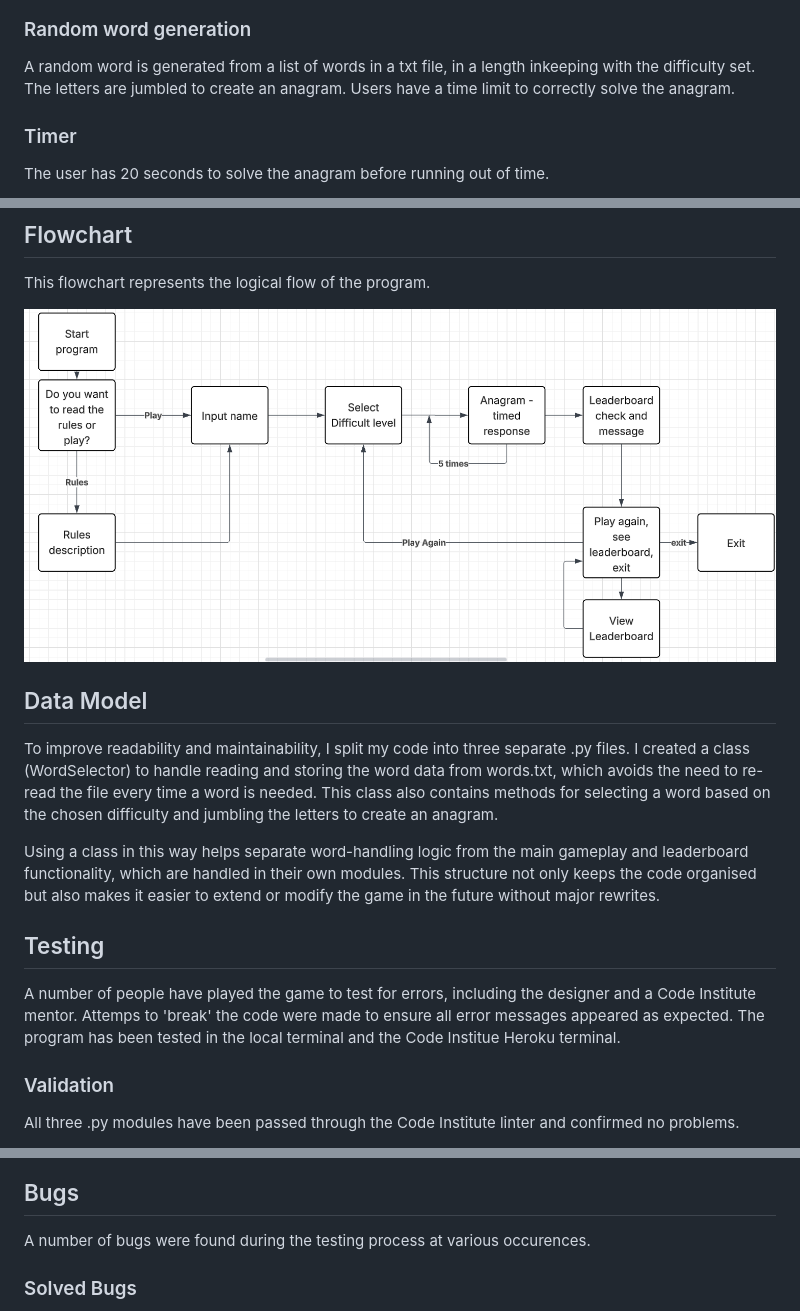
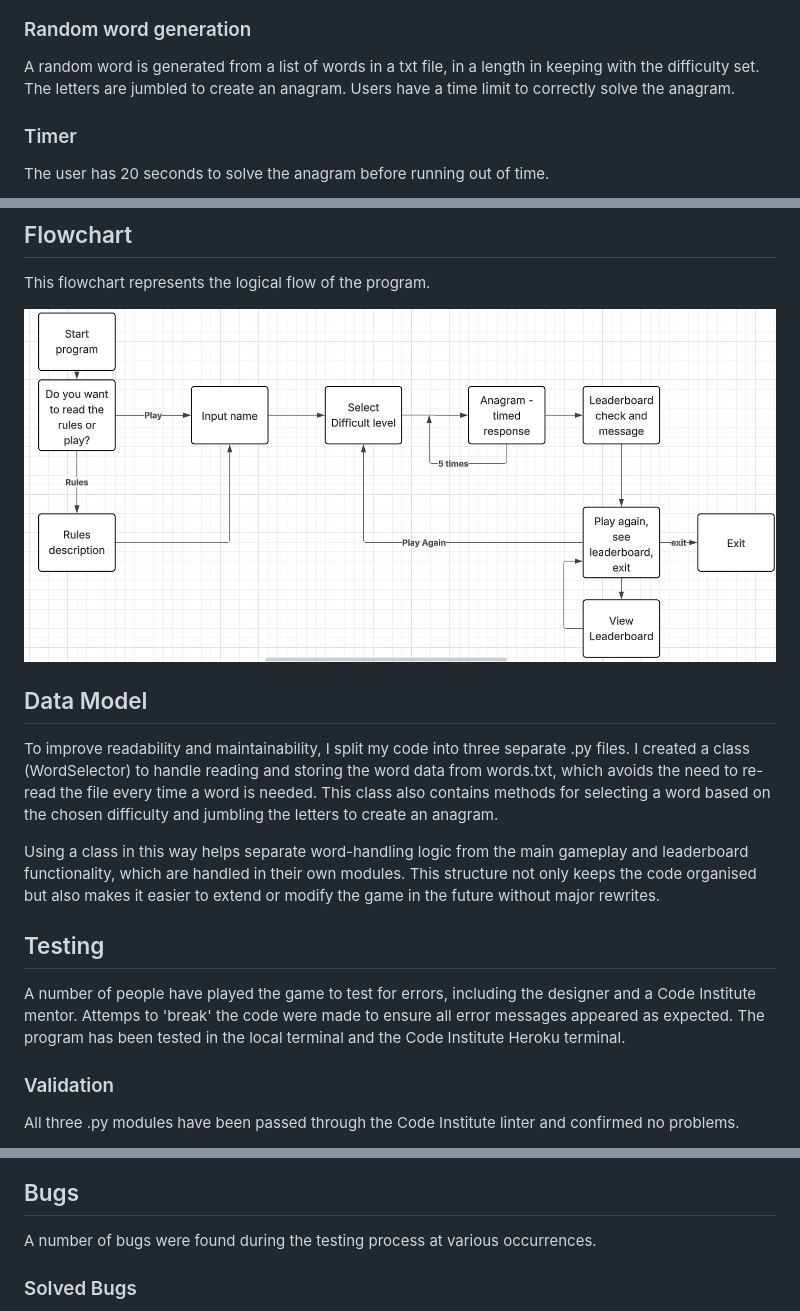
Before and after one commit to andrewpmilne/project-three-anagrams-game, a Markdown page: README.md, 3 parts joined by grey strips. GitHub-like rendering.

```diff
--- a/README.md
+++ b/README.md
@@ -37,7 +37,7 @@ Next, the user is able to select a difficulty level. This will determine the num
 ![Difficulty selection text](readme-resources/difficulty-selector.png)
 
 ### Random word generation
-A random word is generated from a list of words in a txt file, in a length inkeeping with the difficulty set. The letters are jumbled to create an anagram. Users have a time limit to correctly solve the anagram.
+A random word is generated from a list of words in a txt file, in a length in keeping with the difficulty set. The letters are jumbled to create an anagram. Users have a time limit to correctly solve the anagram.
 
 ### Timer
 The user has 20 seconds to solve the anagram before running out of time.
@@ -85,7 +85,7 @@ To improve readability and maintainability, I split my code into three separate
 Using a class in this way helps separate word-handling logic from the main gameplay and leaderboard functionality, which are handled in their own modules. This structure not only keeps the code organised but also makes it easier to extend or modify the game in the future without major rewrites.
 
 ## Testing
-A number of people have played the game to test for errors, including the designer and a Code Institute mentor. Attemps to 'break' the code were made to ensure all error messages appeared as expected. The program has been tested in the local terminal and the Code Institue Heroku terminal.
+A number of people have played the game to test for errors, including the designer and a Code Institute mentor. Attemps to 'break' the code were made to ensure all error messages appeared as expected. The program has been tested in the local terminal and the Code Institute Heroku terminal.
 
 ### Validation
 All three .py modules have been passed through the Code Institute linter and confirmed no problems.
@@ -103,7 +103,7 @@ leaderboard.py
 ![screenshot of leaderboard.py linter](readme-resources/leaderboard-linter.png)
 
 ## Bugs
-A number of bugs were found during the testing process at various occurences.
+A number of bugs were found during the testing process at various occurrences.
 
 ### Solved Bugs
 After implementing the countdown timer and linking this with scoring, it was revealed that on occasions players were scoring one fewer point than they should have done when correctly solving an anagram. One particular test resulted in an anagram being solved in 19 seconds (1 second remaining) but scoring 0 points. This was due to the rounding method used to calculate the time remaining occasionally rounding down. Using math.ceil ensured that the time remaining is always rounded up, correcting the scoring.
```
Also changed, not shown: other parts of README.md (+7 -7 lines).
